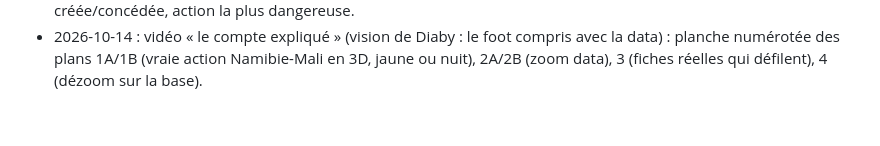
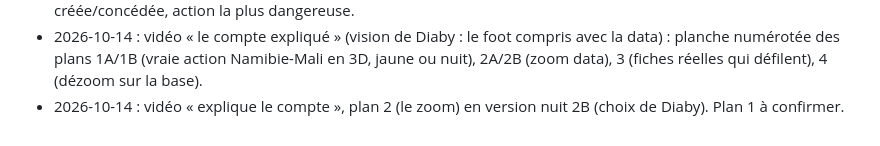
Before and after one commit to Diaby8/malidatafoot, a Markdown page: docs/journal_des_gabarits.md, the part around the change. GitHub-like rendering.

Commit message:
Journal : plan 2 de la vidéo explicative en version nuit (2B)
Co-Authored-By: Claude Opus 5.5 <noreply@anthropic.com>
Claude-Session: https://claude.ai/code/session_01HrXdBFJwxbhqadNHYHNDER

```diff
--- a/docs/journal_des_gabarits.md
+++ b/docs/journal_des_gabarits.md
@@ -192,3 +192,4 @@ des tirs). C'est le réglage par défaut de `sfx_md2.py`. Fichier final : `MaliD
 - 2026-10-14 : les versions de couleur suivent la vidéo de lancement : blanc = panneau blanc sur fond jaune (scène Hamari Traoré), vert = vert nuit du duel. Projet « waouh » lancé : modèle de menace (xT) appris sur les données StatsBomb libres.
 - 2026-10-14 : modèle de menace (xT) construit et validé (poc/xt) ; 3 plans clés : carte de la menace, menace créée/concédée, action la plus dangereuse.
 - 2026-10-14 : vidéo « le compte expliqué » (vision de Diaby : le foot compris avec la data) : planche numérotée des plans 1A/1B (vraie action Namibie-Mali en 3D, jaune ou nuit), 2A/2B (zoom data), 3 (fiches réelles qui défilent), 4 (dézoom sur la base).
+- 2026-10-14 : vidéo « explique le compte », plan 2 (le zoom) en version nuit 2B (choix de Diaby). Plan 1 à confirmer.
```
